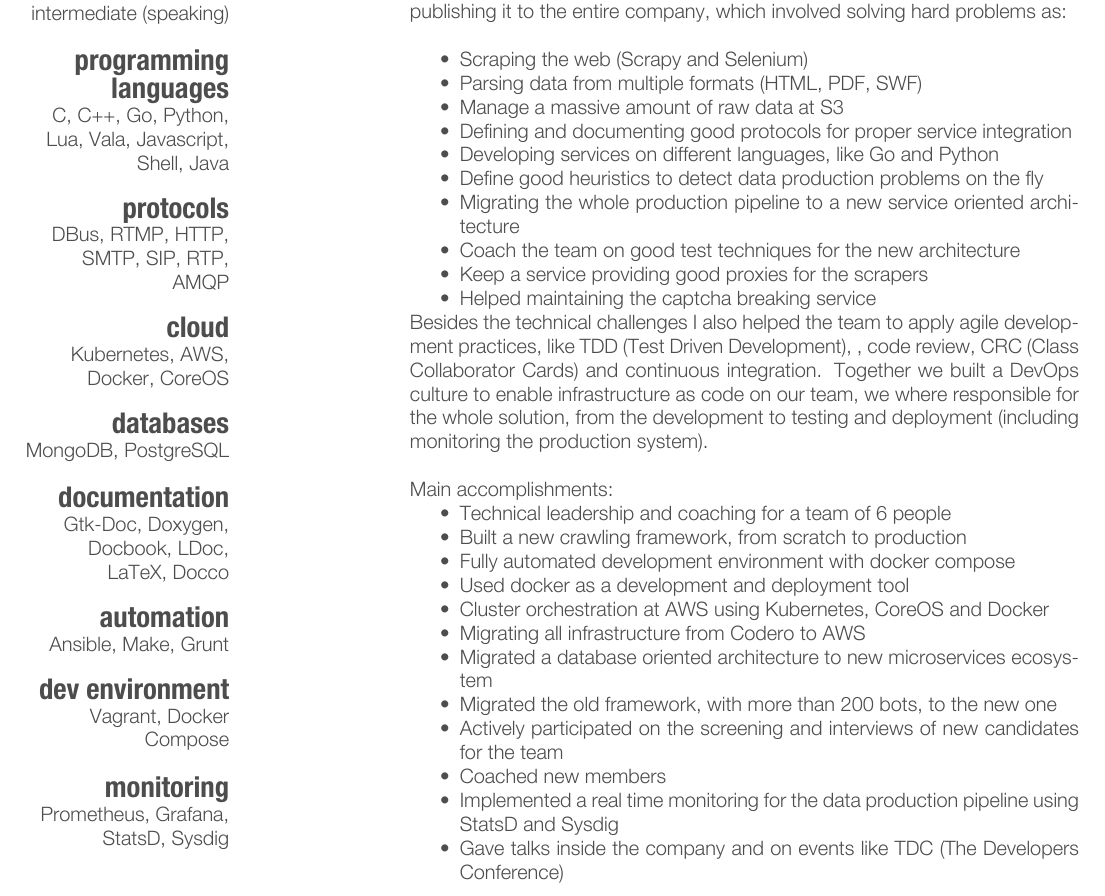
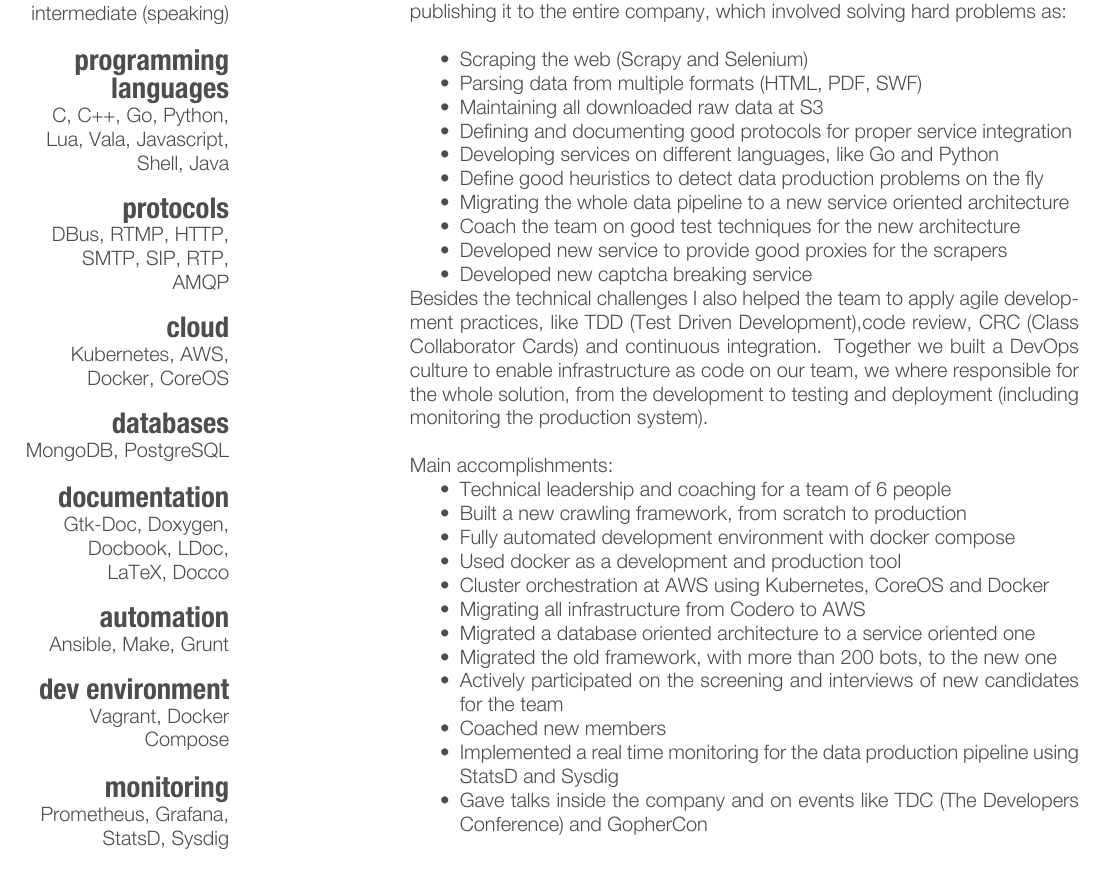
Before and after one commit to katcipis/cv, a LaTeX CV (cv.tex): part of page 1 of 5, cut so that both start at the same text. The pictures show the PDF file cv.pdf that the author committed with the source.

Commit message:
Small adjustments

```diff
--- a/cv.tex
+++ b/cv.tex
@@ -95,18 +95,18 @@ which involved solving hard problems as:\\
 \begin{itemize}
     \item Scraping the web (Scrapy and Selenium)
     \item Parsing data from multiple formats (HTML, PDF, SWF)
-    \item Manage a massive amount of raw data at S3
+    \item Maintaining all downloaded raw data at S3
     \item Defining and documenting good protocols for proper service integration
     \item Developing services on different languages, like Go and Python
     \item Define good heuristics to detect data production problems on the fly
-    \item Migrating the whole production pipeline to a new service oriented architecture
+    \item Migrating the whole data pipeline to a new service oriented architecture
     \item Coach the team on good test techniques for the new architecture
-    \item Keep a service providing good proxies for the scrapers
-    \item Helped maintaining the captcha breaking service
+    \item Developed new service to provide good proxies for the scrapers
+    \item Developed new captcha breaking service
 \end{itemize}
 
 Besides the technical challenges I also helped the team to apply agile development practices, like
-TDD (Test Driven Development), , code review, CRC (Class Collaborator Cards) and continuous integration.
+TDD (Test Driven Development),code review, CRC (Class Collaborator Cards) and continuous integration.
 Together we built a DevOps culture to enable infrastructure as code on our team, we where responsible for the
 whole solution, from the development to testing and deployment (including monitoring the production system).\\
 
@@ -116,15 +116,15 @@ Main accomplishments:
     \item Technical leadership and coaching for a team of 6 people
     \item Built a new crawling framework, from scratch to production
     \item Fully automated development environment with docker compose
-    \item Used docker as a development and deployment tool
+    \item Used docker as a development and production tool
     \item Cluster orchestration at AWS using Kubernetes, CoreOS and Docker
     \item Migrating all infrastructure from Codero to AWS
-    \item Migrated a database oriented architecture to new microservices ecosystem
+    \item Migrated a database oriented architecture to a service oriented one
     \item Migrated the old framework, with more than 200 bots, to the new one
     \item Actively participated on the screening and interviews of new candidates for the team
     \item Coached new members
     \item Implemented a real time monitoring for the data production pipeline using StatsD and Sysdig
-    \item Gave talks inside the company and on events like TDC (The Developers Conference)
+    \item Gave talks inside the company and on events like TDC (The Developers Conference) and GopherCon
 \end{itemize}
 }
 \end{entrylist}
```
Also changed, not shown: cv.pdf.
